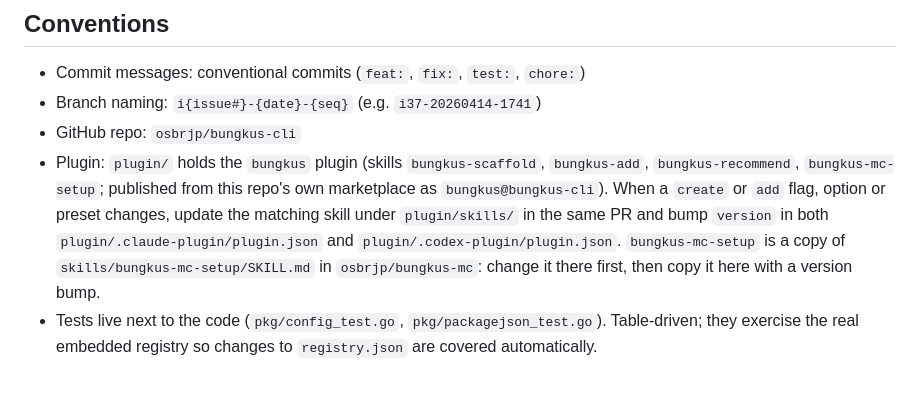
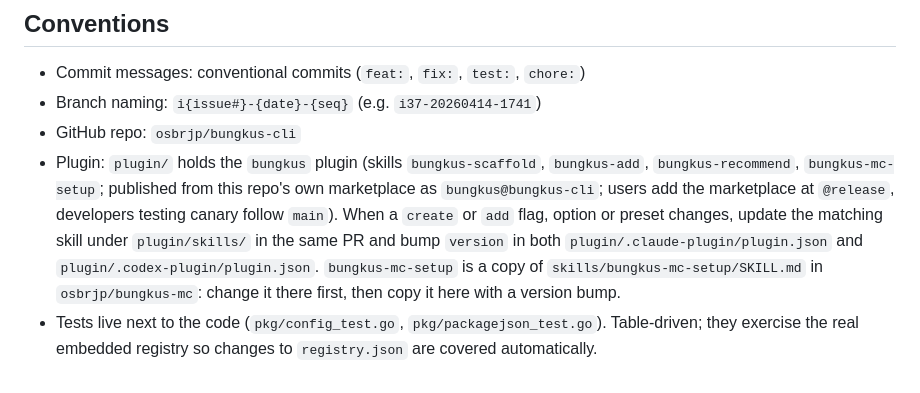
Before and after one commit to osbrjp/bungkus-cli, a Markdown page: CLAUDE.md, the part around the change. Drawn GitHub-style.

```diff
--- a/CLAUDE.md
+++ b/CLAUDE.md
@@ -67,5 +67,5 @@ Flags (see `--help` for full list): `--base`, `--css`, `--fmt`, `--linter`, `--v
 - Commit messages: conventional commits (`feat:`, `fix:`, `test:`, `chore:`)
 - Branch naming: `i{issue#}-{date}-{seq}` (e.g. `i37-20260414-1741`)
 - GitHub repo: `osbrjp/bungkus-cli`
-- Plugin: `plugin/` holds the `bungkus` plugin (skills `bungkus-scaffold`, `bungkus-add`, `bungkus-recommend`, `bungkus-mc-setup`; published from this repo's own marketplace as `bungkus@bungkus-cli`). When a `create` or `add` flag, option or preset changes, update the matching skill under `plugin/skills/` in the same PR and bump `version` in both `plugin/.claude-plugin/plugin.json` and `plugin/.codex-plugin/plugin.json`. `bungkus-mc-setup` is a copy of `skills/bungkus-mc-setup/SKILL.md` in `osbrjp/bungkus-mc`: change it there first, then copy it here with a version bump.
+- Plugin: `plugin/` holds the `bungkus` plugin (skills `bungkus-scaffold`, `bungkus-add`, `bungkus-recommend`, `bungkus-mc-setup`; published from this repo's own marketplace as `bungkus@bungkus-cli`; users add the marketplace at `@release`, developers testing canary follow `main`). When a `create` or `add` flag, option or preset changes, update the matching skill under `plugin/skills/` in the same PR and bump `version` in both `plugin/.claude-plugin/plugin.json` and `plugin/.codex-plugin/plugin.json`. `bungkus-mc-setup` is a copy of `skills/bungkus-mc-setup/SKILL.md` in `osbrjp/bungkus-mc`: change it there first, then copy it here with a version bump.
 - Tests live next to the code (`pkg/config_test.go`, `pkg/packagejson_test.go`). Table-driven; they exercise the real embedded registry so changes to `registry.json` are covered automatically.
```
Also changed, not shown: README.md (+12 -2 lines).
